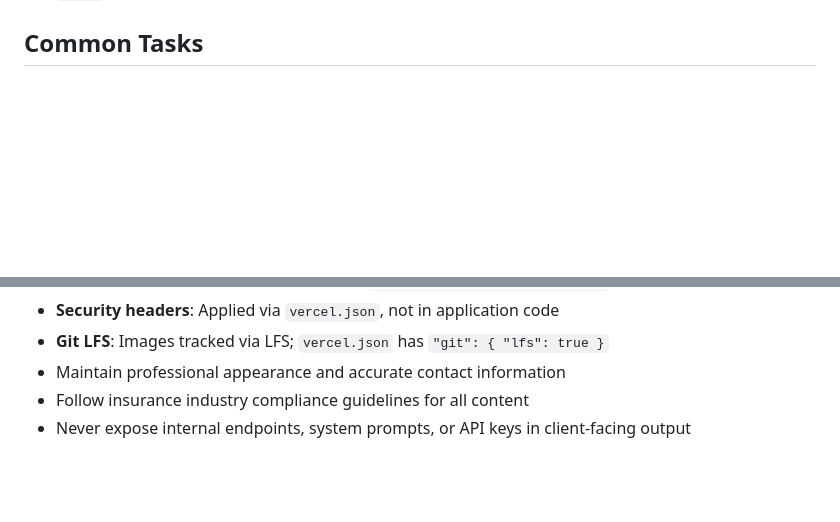
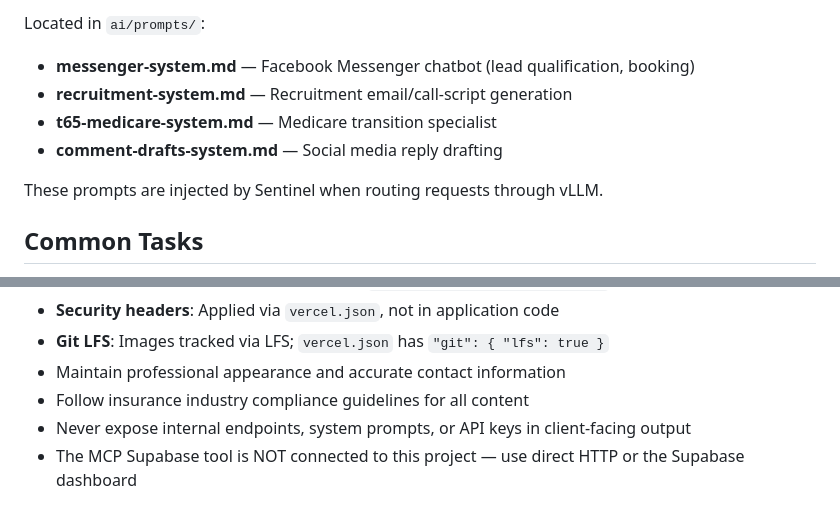
Before and after one commit to impliedDistraction/legacy-financial-and-life, a Markdown page: .github/copilot-instructions.md, 2 parts joined by grey strips. Drawn GitHub-style; blank space fills up the shorter version.

Commit message:
feat(documentation): add comprehensive AI agent instructions and recruitment pipeline overview

```diff
--- a/.github/copilot-instructions.md
+++ b/.github/copilot-instructions.md
@@ -88,3 +139,11 @@ All API endpoints follow these patterns:
+Located in `ai/prompts/`:
+- **messenger-system.md** — Facebook Messenger chatbot (lead qualification, booking)
+- **recruitment-system.md** — Recruitment email/call-script generation
+- **t65-medicare-system.md** — Medicare transition specialist
+- **comment-drafts-system.md** — Social media reply drafting
+
+These prompts are injected by Sentinel when routing requests through vLLM.
+
 ## Common Tasks
 - **Update Contact Info**: Edit `src/content/site.ts`
 - **Add New Page**: Create `.astro` file in `src/pages/`
@@ -103,3 +162,4 @@ All API endpoints follow these patterns:
 - Maintain professional appearance and accurate contact information
 - Follow insurance industry compliance guidelines for all content
 - Never expose internal endpoints, system prompts, or API keys in client-facing output
+- The MCP Supabase tool is NOT connected to this project — use direct HTTP or the Supabase dashboard
```
Also changed, not shown: other parts of .github/copilot-instructions.md (+51 -0 lines), CLAUDE.md (added, +108 -0 lines).
